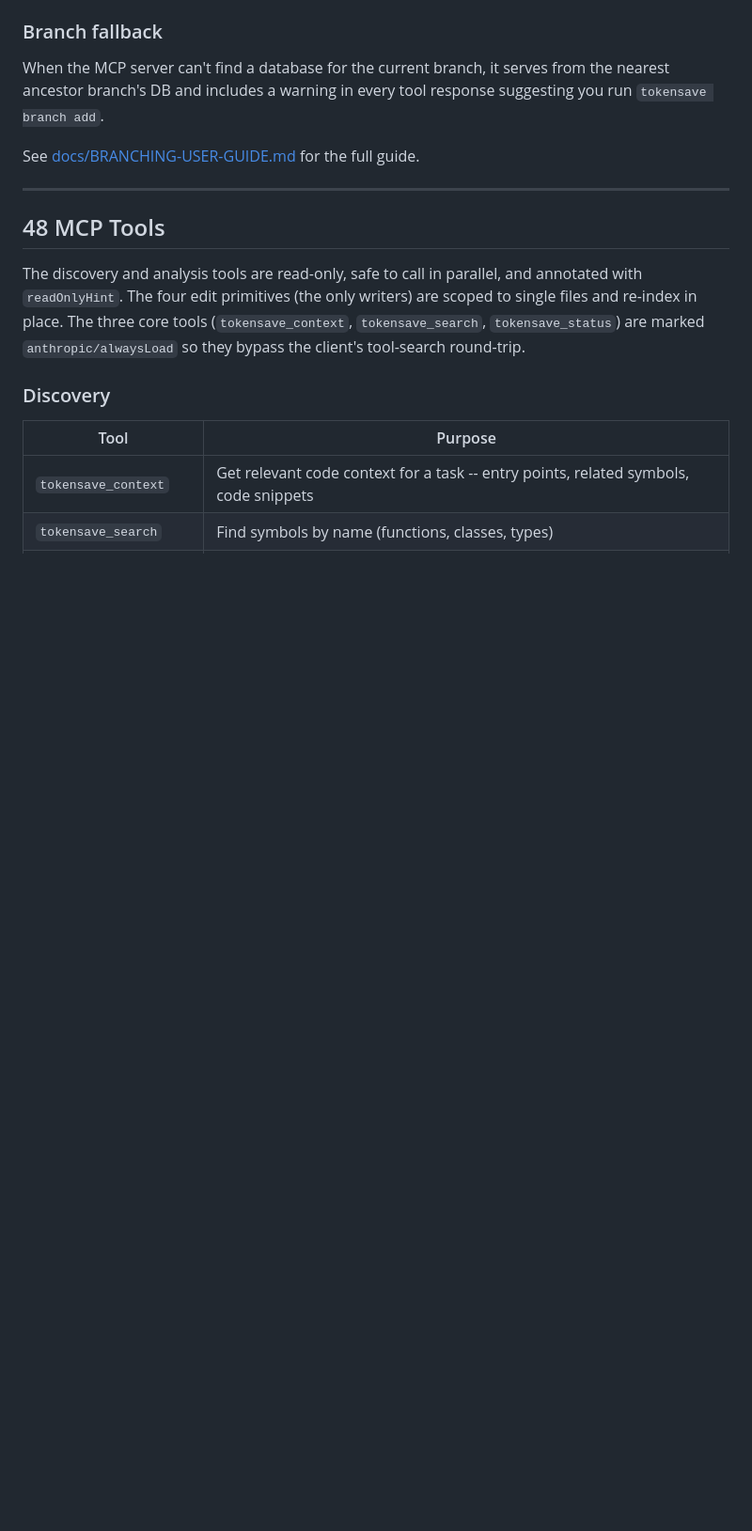
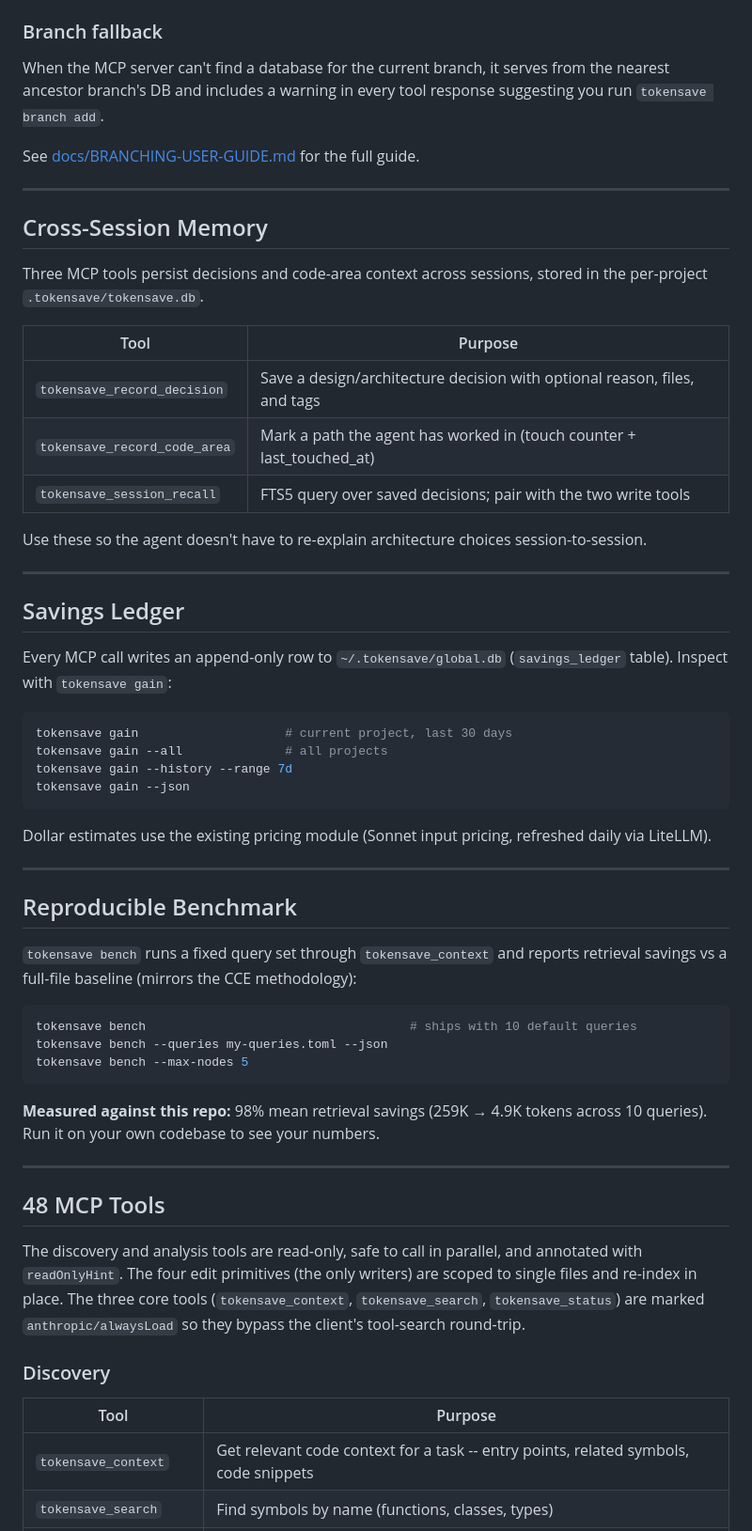
Before and after one commit to aovestdipaperino/tokensave, a Markdown page: README.md, the part around the change. Shown at 94% size. Drawn GitHub-style; blank space fills up the shorter version.

Commit message:
docs: document memory, gain, and bench features

````diff
--- a/README.md
+++ b/README.md
@@ -214,6 +214,49 @@ Three MCP tools enable cross-branch queries without switching your checkout:
 When the MCP server can't find a database for the current branch, it serves from the nearest ancestor branch's DB and includes a warning in every tool response suggesting you run `tokensave branch add`.
 
 See [docs/BRANCHING-USER-GUIDE.md](docs/BRANCHING-USER-GUIDE.md) for the full guide.
+
+---
+
+## Cross-Session Memory
+
+Three MCP tools persist decisions and code-area context across sessions, stored in the per-project `.tokensave/tokensave.db`.
+
+| Tool | Purpose |
+|------|---------|
+| `tokensave_record_decision` | Save a design/architecture decision with optional reason, files, and tags |
+| `tokensave_record_code_area` | Mark a path the agent has worked in (touch counter + last_touched_at) |
+| `tokensave_session_recall` | FTS5 query over saved decisions; pair with the two write tools |
+
+Use these so the agent doesn't have to re-explain architecture choices session-to-session.
+
+---
+
+## Savings Ledger
+
+Every MCP call writes an append-only row to `~/.tokensave/global.db` (`savings_ledger` table). Inspect with `tokensave gain`:
+
+```bash
+tokensave gain                    # current project, last 30 days
+tokensave gain --all              # all projects
+tokensave gain --history --range 7d
+tokensave gain --json
+```
+
+Dollar estimates use the existing pricing module (Sonnet input pricing, refreshed daily via LiteLLM).
+
+---
+
+## Reproducible Benchmark
+
+`tokensave bench` runs a fixed query set through `tokensave_context` and reports retrieval savings vs a full-file baseline (mirrors the CCE methodology):
+
+```bash
+tokensave bench                                    # ships with 10 default queries
+tokensave bench --queries my-queries.toml --json
+tokensave bench --max-nodes 5
+```
+
+**Measured against this repo:** 98% mean retrieval savings (259K → 4.9K tokens across 10 queries). Run it on your own codebase to see your numbers.
 
 ---
 
````
